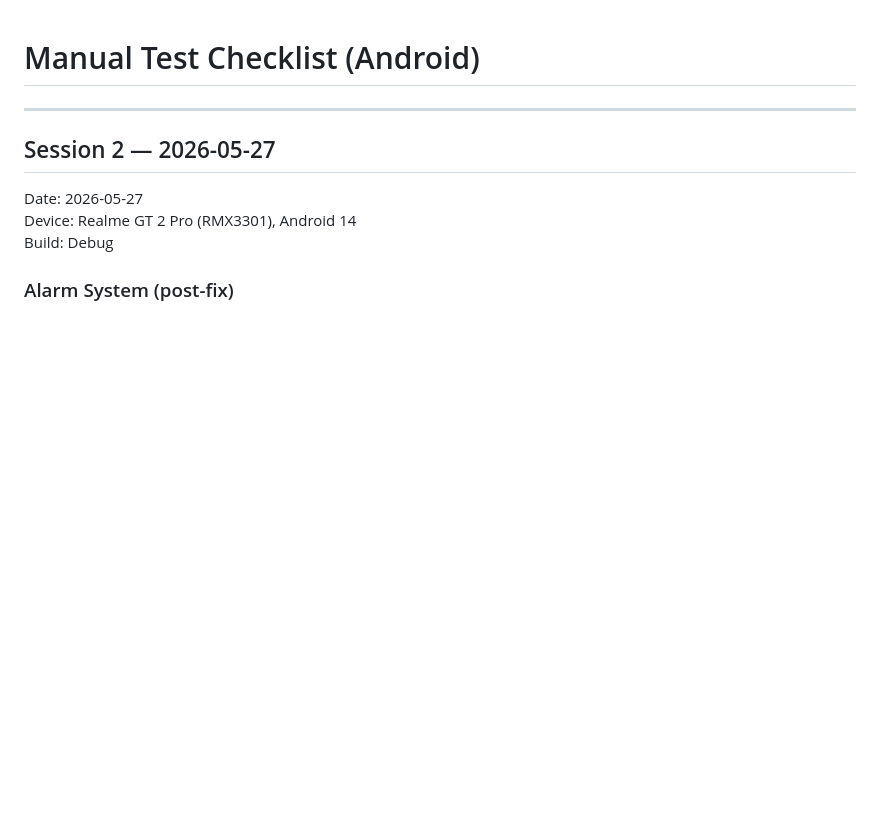
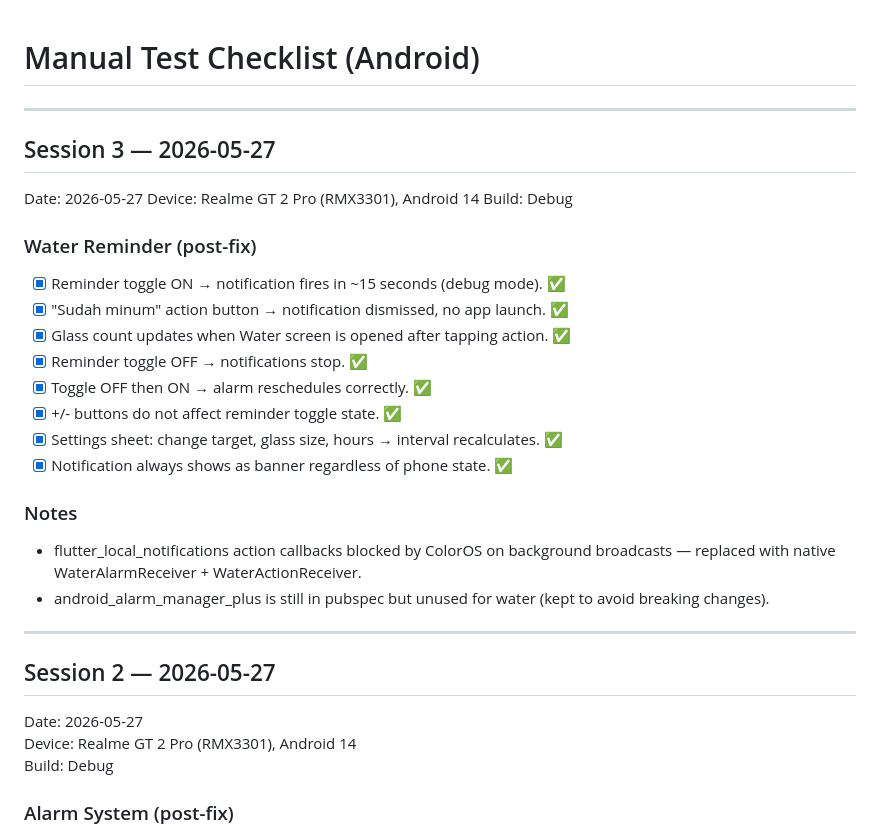
Before and after one commit to Imsulaeman/Rutin, a Markdown page: MANUAL_TEST_CHECKLIST.md, the part around the change. Drawn GitHub-style; blank space fills up the shorter version.

```diff
--- a/MANUAL_TEST_CHECKLIST.md
+++ b/MANUAL_TEST_CHECKLIST.md
@@ -1,4 +1,27 @@
 # Manual Test Checklist (Android)
+
+---
+
+## Session 3 — 2026-05-27
+
+Date: 2026-05-27
+Device: Realme GT 2 Pro (RMX3301), Android 14
+Build: Debug
+
+### Water Reminder (post-fix)
+
+- [x] Reminder toggle ON → notification fires in ~15 seconds (debug mode). ✅
+- [x] "Sudah minum" action button → notification dismissed, no app launch. ✅
+- [x] Glass count updates when Water screen is opened after tapping action. ✅
+- [x] Reminder toggle OFF → notifications stop. ✅
+- [x] Toggle OFF then ON → alarm reschedules correctly. ✅
+- [x] +/- buttons do not affect reminder toggle state. ✅
+- [x] Settings sheet: change target, glass size, hours → interval recalculates. ✅
+- [x] Notification always shows as banner regardless of phone state. ✅
+
+### Notes
+- flutter_local_notifications action callbacks blocked by ColorOS on background broadcasts — replaced with native WaterAlarmReceiver + WaterActionReceiver.
+- android_alarm_manager_plus is still in pubspec but unused for water (kept to avoid breaking changes).
 
 ---
 
```
Also changed, not shown: AGENTS.md (+12 -2 lines), TODO.md (+6 -2 lines).
